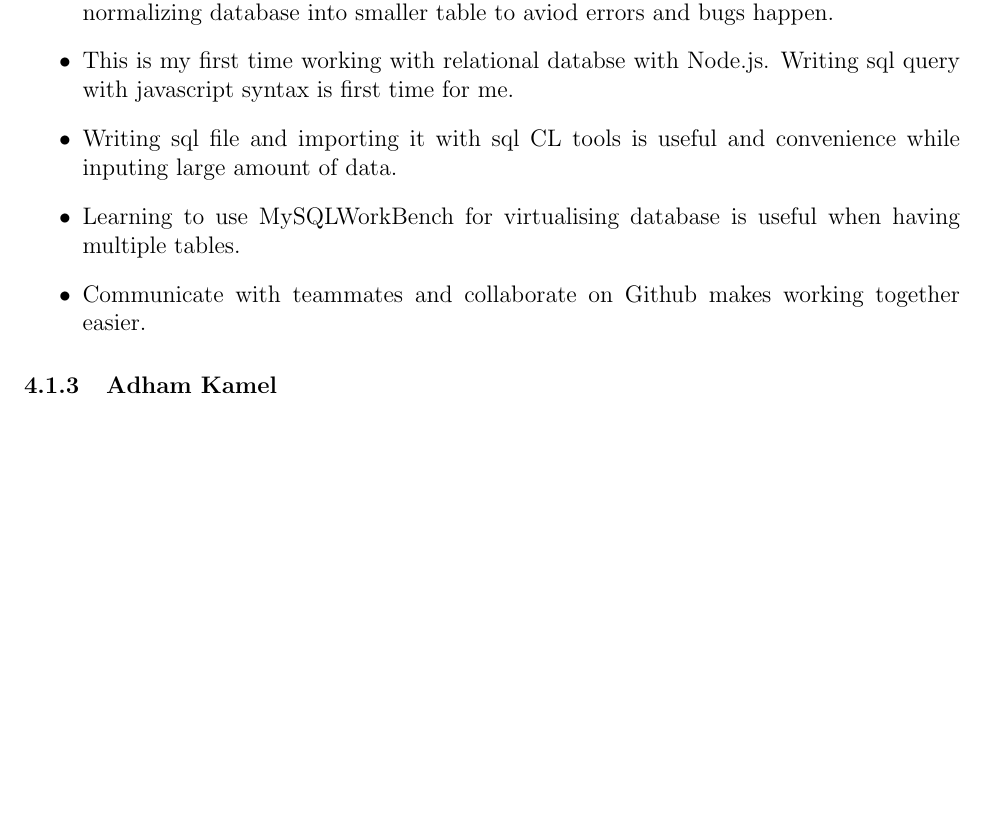
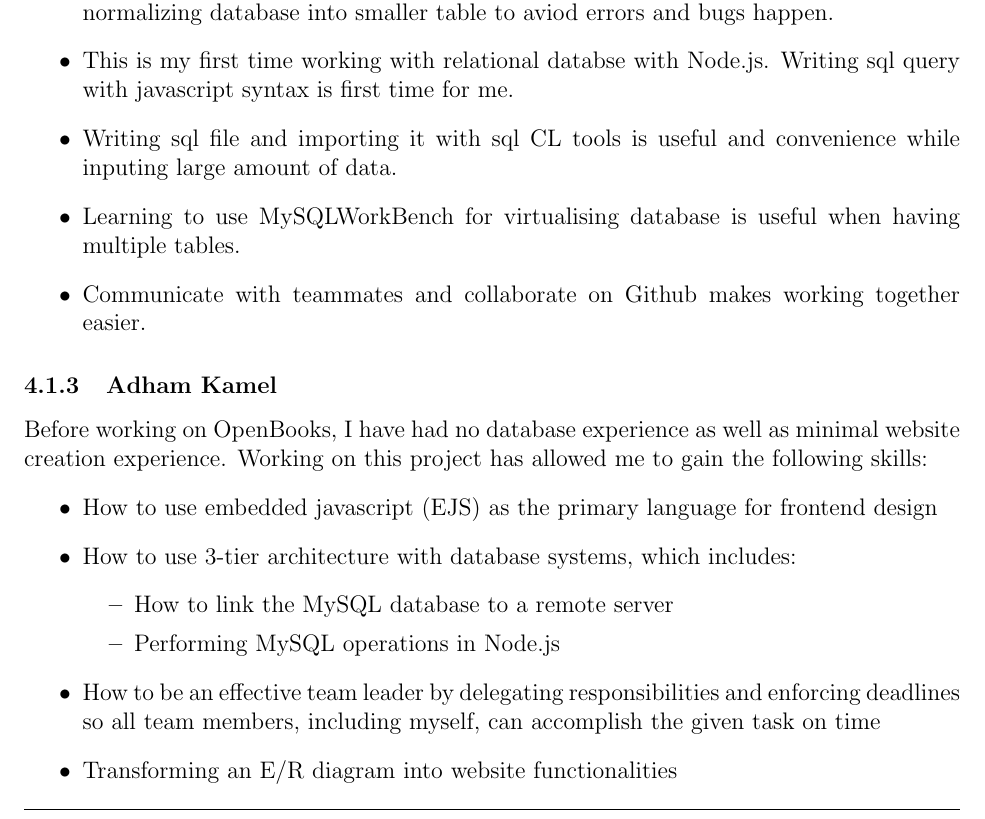
Before and after one commit to CS157A-Team2/CS157A-Team2, a LaTeX document (doc/final_report/final-report.tex): part of page 33 of 34, cut so that both start at the same text, the shorter picture padded with empty space. Compiled offline with pdfLaTeX.

Commit message:
Additions to Final Report

```diff
--- a/doc/final_report/final-report.tex
+++ b/doc/final_report/final-report.tex
@@ -914,6 +914,17 @@ Working on OpenBooks, gives me a opportunity that apapplying what I have learned
 	\item Communicate with teammates and collaborate on Github makes working together easier.
 \end{itemize}
 \subsubsection{Adham Kamel}
+Before working on OpenBooks, I have had no database experience as well as minimal website creation experience. Working on this project has allowed me to gain the following skills:
+\begin{itemize}
+	\item How to use embedded javascript (EJS) as the primary language for frontend design
+	\item How to use 3-tier architecture with database systems, which includes:
+		\begin{itemize}
+			\item How to link the MySQL database to a remote server
+			\item Performing MySQL operations in Node.js
+		\end{itemize}
+	\item How to be an effective team leader by delegating responsibilities and enforcing deadlines so all team members, including myself, can accomplish the given task on time
+	\item Transforming an E/R diagram into website functionalities
+\end{itemize}
 
 \subsection{Future Improvements | Discussion}
 A \textit{wishlist} of future improvements for this project would be as follows:
```
Also changed, not shown: doc/final_report/final-report.pdf, 5 other files.
